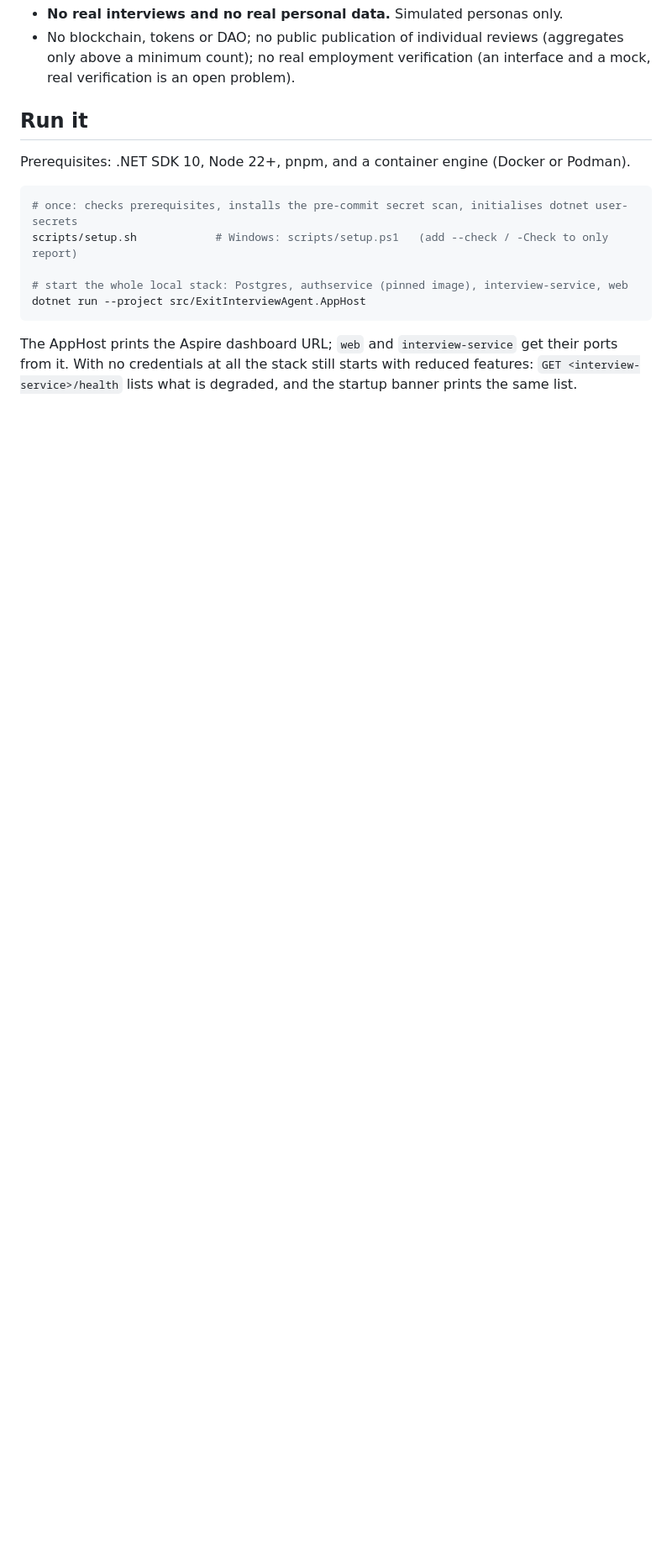
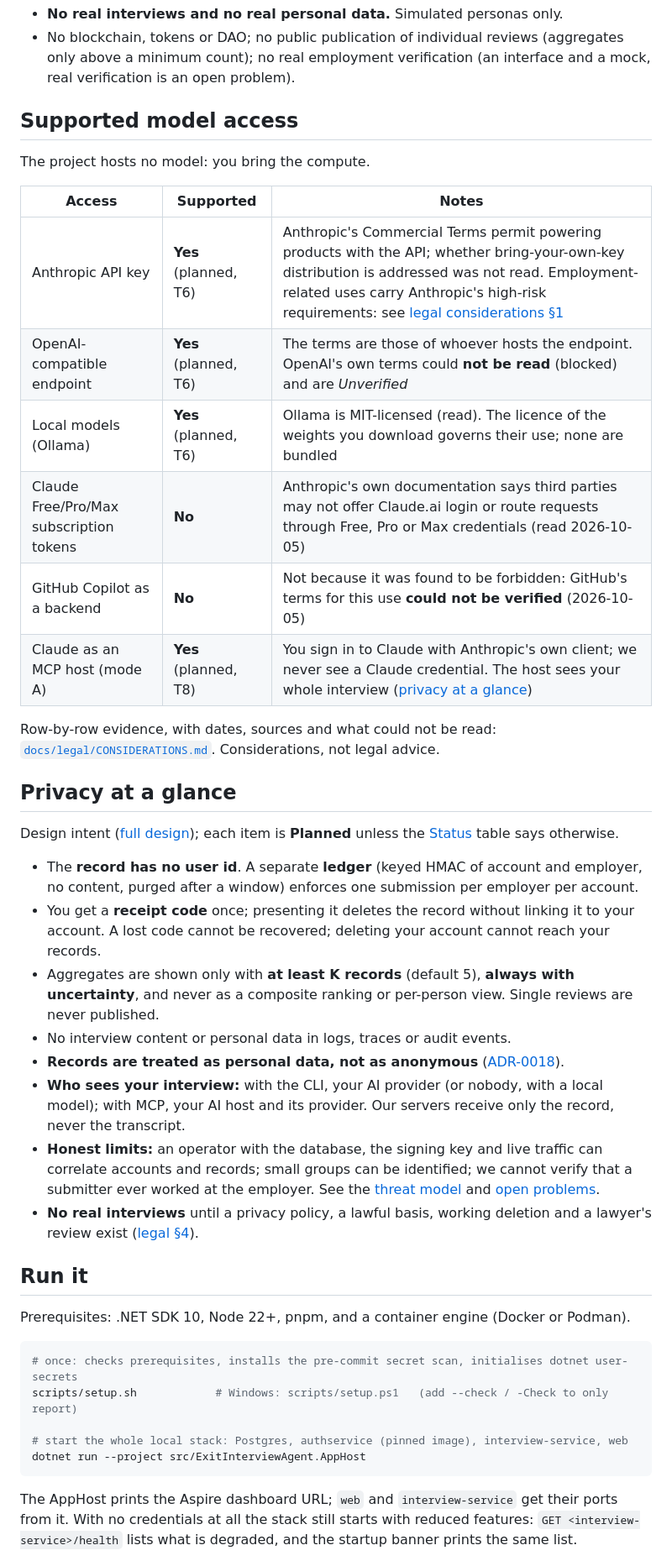
Before and after one commit to konradcinkusz/exit-interview-agent, a Markdown page: README.md, the part around one of its changes. Shown at 84% size. Rendered like a GitHub page; blank space fills up the shorter version.

```diff
--- a/README.md
+++ b/README.md
@@ -24,5 +43,33 @@ This repository is at **phase 0**: the estate's default containerized applicatio
 - **No real interviews and no real personal data.** Simulated personas only.
 - No blockchain, tokens or DAO; no public publication of individual reviews (aggregates only above a minimum count); no real employment verification (an interface and a mock, real verification is an open problem).
+
+## Supported model access
+
+The project hosts no model: you bring the compute.
+
+| Access | Supported | Notes |
+|---|---|---|
+| Anthropic API key | **Yes** (planned, T6) | Anthropic's Commercial Terms permit powering products with the API; whether bring-your-own-key distribution is addressed was not read. Employment-related uses carry Anthropic's high-risk requirements: see [legal considerations §1](docs/legal/CONSIDERATIONS.md#1-model-provider-terms-what-we-may-and-may-not-support) |
+| OpenAI-compatible endpoint | **Yes** (planned, T6) | The terms are those of whoever hosts the endpoint. OpenAI's own terms could **not be read** (blocked) and are *Unverified* |
+| Local models (Ollama) | **Yes** (planned, T6) | Ollama is MIT-licensed (read). The licence of the weights you download governs their use; none are bundled |
+| Claude Free/Pro/Max subscription tokens | **No** | Anthropic's own documentation says third parties may not offer Claude.ai login or route requests through Free, Pro or Max credentials (read 2026-10-05) |
+| GitHub Copilot as a backend | **No** | Not because it was found to be forbidden: GitHub's terms for this use **could not be verified** (2026-10-05) |
+| Claude as an MCP host (mode A) | **Yes** (planned, T8) | You sign in to Claude with Anthropic's own client; we never see a Claude credential. The host sees your whole interview ([privacy at a glance](#privacy-at-a-glance)) |
+
+Row-by-row evidence, with dates, sources and what could not be read: [`docs/legal/CONSIDERATIONS.md`](docs/legal/CONSIDERATIONS.md). Considerations, not legal advice.
+
+## Privacy at a glance
+
+Design intent ([full design](docs/privacy/DESIGN.md)); each item is **Planned** unless the [Status](#status) table says otherwise.
+
+- The **record has no user id**. A separate **ledger** (keyed HMAC of account and employer, no content, purged after a window) enforces one submission per employer per account.
+- You get a **receipt code** once; presenting it deletes the record without linking it to your account. A lost code cannot be recovered; deleting your account cannot reach your records.
+- Aggregates are shown only with **at least K records** (default 5), **always with uncertainty**, and never as a composite ranking or per-person view. Single reviews are never published.
+- No interview content or personal data in logs, traces or audit events.
+- **Records are treated as personal data, not as anonymous** ([ADR-0018](docs/adr/0018-records-are-treated-as-personal-data.md)).
+- **Who sees your interview:** with the CLI, your AI provider (or nobody, with a local model); with MCP, your AI host and its provider. Our servers receive only the record, never the transcript.
+- **Honest limits:** an operator with the database, the signing key and live traffic can correlate accounts and records; small groups can be identified; we cannot verify that a submitter ever worked at the employer. See the [threat model](docs/security/THREAT-MODEL.md) and [open problems](docs/OPEN-PROBLEMS.md).
+- **No real interviews** until a privacy policy, a lawful basis, working deletion and a lawyer's review exist ([legal §4](docs/legal/CONSIDERATIONS.md#4-why-real-interviews-are-out-of-scope)).
 
 ## Run it
 
```
Also changed, not shown: other parts of README.md (+23 -4 lines), docs/OPEN-PROBLEMS.md (added, +123 -0 lines), docs/eval/METHODOLOGY.md (+2 -2 lines).
